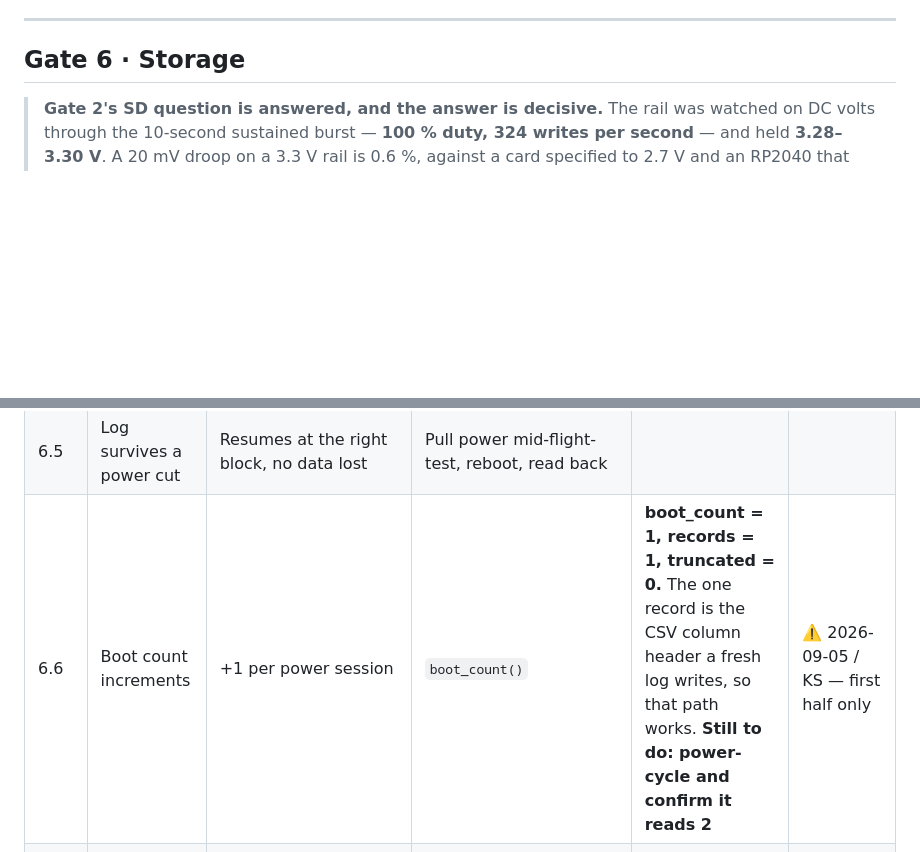
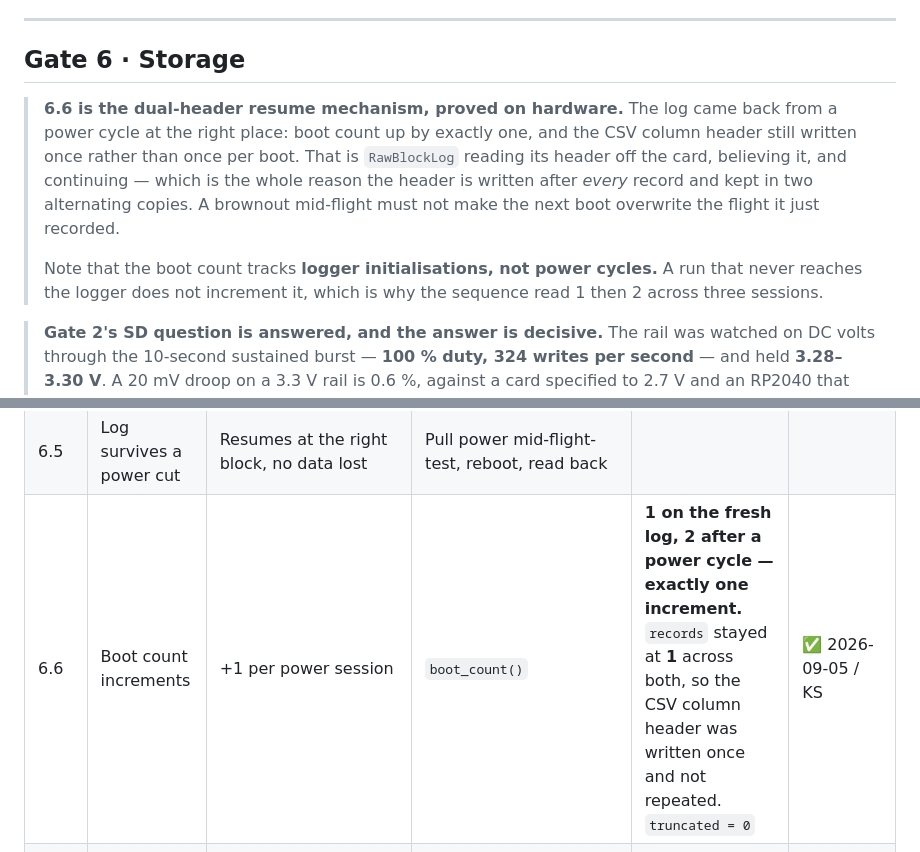
Before and after one commit to KunjSorathiya/CanSat-2026, a Markdown page: documentation/testing/bring-up-record.md, 2 parts joined by grey strips. Rendered like a GitHub page; blank space fills up the shorter version.

Commit message:
test(gate-6): the log survives a power cycle, and 6.6 closes
boot_count read 1 on the fresh log and 2 after a power cycle - exactly one
increment. records stayed at 1 across both, so the CSV column header was written
once rather than once per boot, and truncated stayed at 0.

That is the dual-header resume mechanism working on hardware: RawBlockLog read
its header back off the card, believed it, and continued at the right block.
That is the entire reason the header is rewritten after every record and kept in
two alternating copies - a brownout mid-flight must not make the next boot
overwrite the flight it just recorded. Until now that was a tested property of
the host build only.

Recorded that boot count tracks logger initialisations rather than power cycles,
which is why the sequence read 1 then 2 across three sessions - one of them
never reached the logger.

Gate 6 is complete apart from 6.5 and 6.7, which need a flight.

```diff
--- a/documentation/testing/bring-up-record.md
+++ b/documentation/testing/bring-up-record.md
@@ -355,6 +355,17 @@ computed airtime that has never been observed.
 
 ## Gate 6 · Storage
 
+> **6.6 is the dual-header resume mechanism, proved on hardware.** The log came back from a
+> power cycle at the right place: boot count up by exactly one, and the CSV column header
+> still written once rather than once per boot. That is `RawBlockLog` reading its header off
+> the card, believing it, and continuing — which is the whole reason the header is written
+> after *every* record and kept in two alternating copies. A brownout mid-flight must not
+> make the next boot overwrite the flight it just recorded.
+>
+> Note that the boot count tracks **logger initialisations, not power cycles.** A run that
+> never reaches the logger does not increment it, which is why the sequence read 1 then 2
+> across three sessions.
+
 > **Gate 2's SD question is answered, and the answer is decisive.** The rail was watched on
 > DC volts through the 10-second sustained burst — **100 % duty, 324 writes per second** — and
 > held **3.28–3.30 V**. A 20 mV droop on a 3.3 V rail is 0.6 %, against a card specified to
@@ -440,7 +451,7 @@ computed airtime that has never been observed.
 | 6.3b | **Sustained write load** | — (this is the Gate 2 input) | Meter in series for a current; **or DC volts across the rail for the go/no-go** | **3246 writes in 10.0 s — 324 writes/s, 162 KiB/s, at 100.0 % duty.** Current not taken; the series connection would not hold. **Instead the 3V3 rail was watched under that load and held 3.28–3.30 V** | ✅ 2026-09-05 / KS — decisive for the design question, though not a current figure |
 | 6.4 | Records written per telemetry packet | 2 (record + header) | Count blocks after N packets | | |
 | 6.5 | Log survives a power cut | Resumes at the right block, no data lost | Pull power mid-flight-test, reboot, read back | | |
-| 6.6 | Boot count increments | +1 per power session | `boot_count()` | **boot_count = 1, records = 1, truncated = 0.** The one record is the CSV column header a fresh log writes, so that path works. **Still to do: power-cycle and confirm it reads 2** | ⚠️ 2026-09-05 / KS — first half only |
+| 6.6 | Boot count increments | +1 per power session | `boot_count()` | **1 on the fresh log, 2 after a power cycle — exactly one increment.** `records` stayed at **1** across both, so the CSV column header was written once and not repeated. `truncated = 0` | ✅ 2026-09-05 / KS |
 | 6.6a | Records cut to fit a block | **0** — the widest possible row is 402 bytes against a 511-byte limit, 109 to spare | `truncated_records()`, reported by `cansat_bringup_firmware` at 6.6 | | |
 | 6.7 | Records recovered after impact | All up to the last write | Read the card after a drop test | | |
 
```
Also changed, not shown: README.md (+1 -1 lines).
